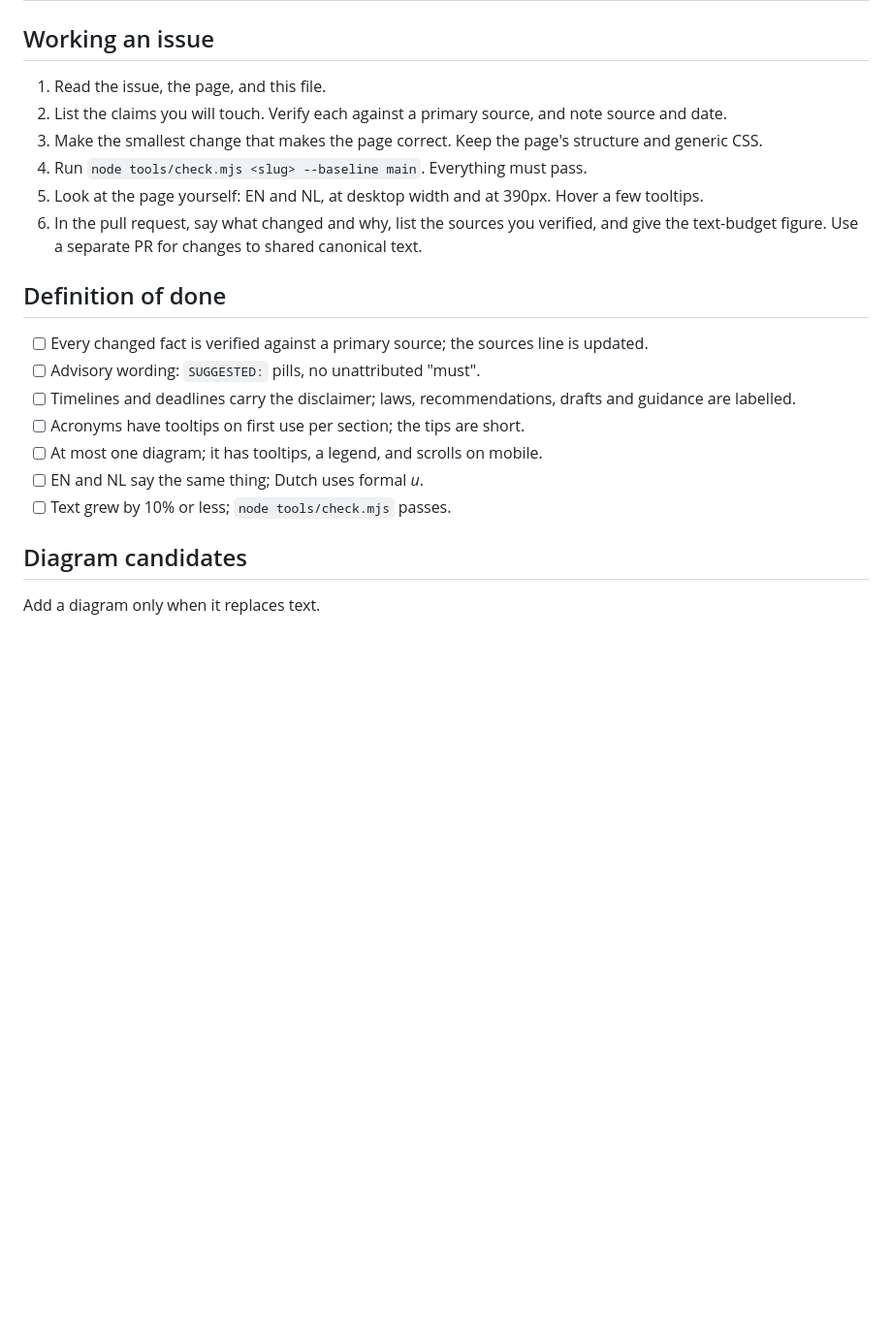
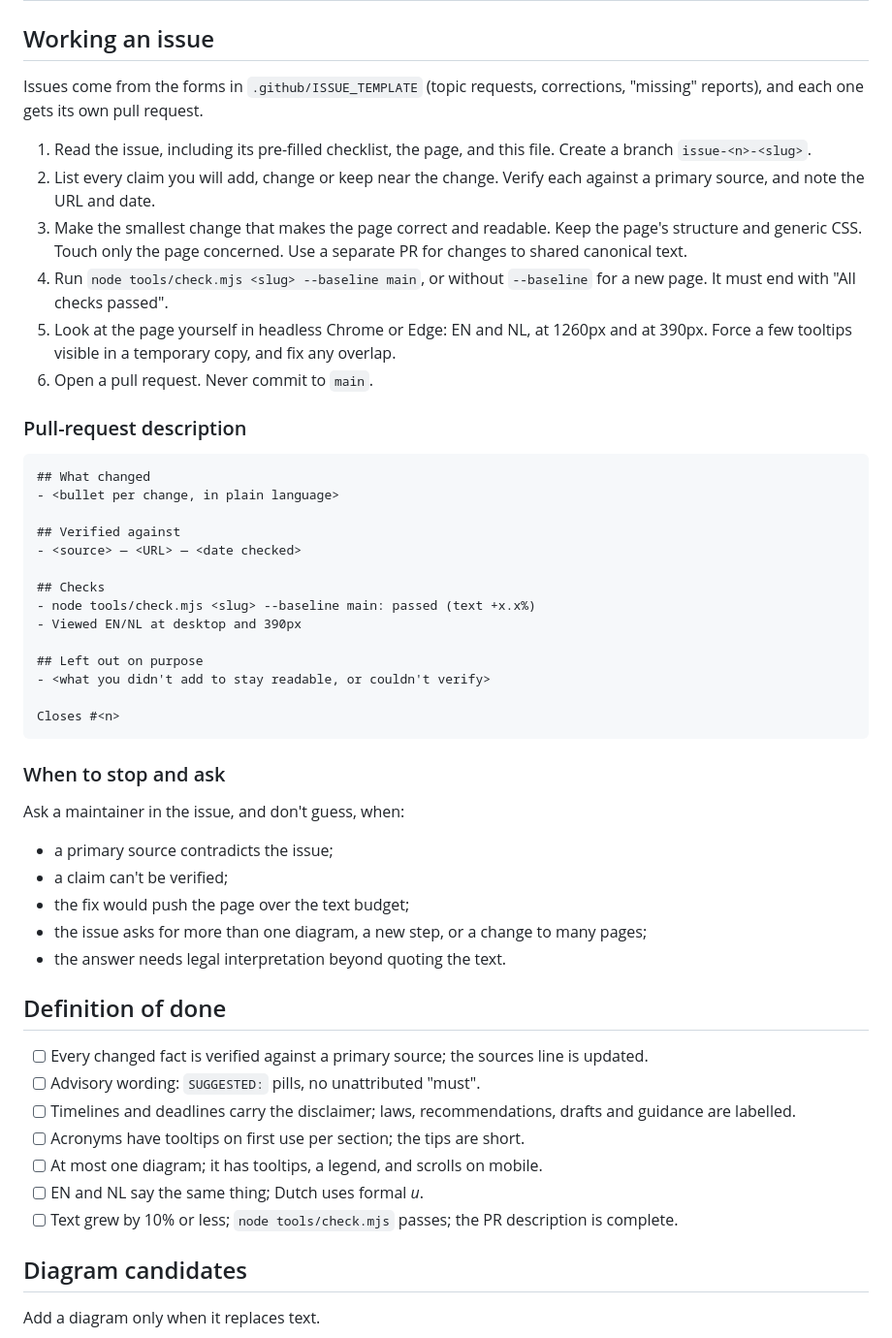
Before and after one commit to evandervecht/plain-security, a Markdown page: AGENTS.md, the part around the change. Shown at 97% size. Drawn GitHub-style; blank space fills up the shorter version.

Commit message:
AGENTS.md: the issue workflow the issue agent follows
Working an issue now covers what the dashboard's issue agent needs to deliver
one PR per issue: an issue-<n>-<slug> branch, the visual check at 1260px and
390px with tooltips forced visible, a fixed PR description (what changed,
verified against, checks, left out on purpose, Closes #n), and when to stop
and ask in the issue instead of guessing. Done now includes a complete PR
description.

Co-Authored-By: Claude Opus 5.5 <noreply@anthropic.com>

````diff
--- a/AGENTS.md
+++ b/AGENTS.md
@@ -123,12 +123,42 @@ Last verified 28 Sep 2026. Re-verify before reuse, and use the same wording on e
 
 ## Working an issue
 
-1. Read the issue, the page, and this file.
-2. List the claims you will touch. Verify each against a primary source, and note source and date.
-3. Make the smallest change that makes the page correct. Keep the page's structure and generic CSS.
-4. Run `node tools/check.mjs <slug> --baseline main`. Everything must pass.
-5. Look at the page yourself: EN and NL, at desktop width and at 390px. Hover a few tooltips.
-6. In the pull request, say what changed and why, list the sources you verified, and give the text-budget figure. Use a separate PR for changes to shared canonical text.
+Issues come from the forms in `.github/ISSUE_TEMPLATE` (topic requests, corrections, "missing" reports), and each one gets its own pull request.
+
+1. Read the issue, including its pre-filled checklist, the page, and this file. Create a branch `issue-<n>-<slug>`.
+2. List every claim you will add, change or keep near the change. Verify each against a primary source, and note the URL and date.
+3. Make the smallest change that makes the page correct and readable. Keep the page's structure and generic CSS. Touch only the page concerned. Use a separate PR for changes to shared canonical text.
+4. Run `node tools/check.mjs <slug> --baseline main`, or without `--baseline` for a new page. It must end with "All checks passed".
+5. Look at the page yourself in headless Chrome or Edge: EN and NL, at 1260px and at 390px. Force a few tooltips visible in a temporary copy, and fix any overlap.
+6. Open a pull request. Never commit to `main`.
+
+### Pull-request description
+
+```
+## What changed
+- <bullet per change, in plain language>
+
+## Verified against
+- <source> — <URL> — <date checked>
+
+## Checks
+- node tools/check.mjs <slug> --baseline main: passed (text +x.x%)
+- Viewed EN/NL at desktop and 390px
+
+## Left out on purpose
+- <what you didn't add to stay readable, or couldn't verify>
+
+Closes #<n>
+```
+
+### When to stop and ask
+
+Ask a maintainer in the issue, and don't guess, when:
+- a primary source contradicts the issue;
+- a claim can't be verified;
+- the fix would push the page over the text budget;
+- the issue asks for more than one diagram, a new step, or a change to many pages;
+- the answer needs legal interpretation beyond quoting the text.
 
 ## Definition of done
 
@@ -138,7 +168,7 @@ Last verified 28 Sep 2026. Re-verify before reuse, and use the same wording on e
 - [ ] Acronyms have tooltips on first use per section; the tips are short.
 - [ ] At most one diagram; it has tooltips, a legend, and scrolls on mobile.
 - [ ] EN and NL say the same thing; Dutch uses formal *u*.
-- [ ] Text grew by 10% or less; `node tools/check.mjs` passes.
+- [ ] Text grew by 10% or less; `node tools/check.mjs` passes; the PR description is complete.
 
 ## Diagram candidates
 
````
